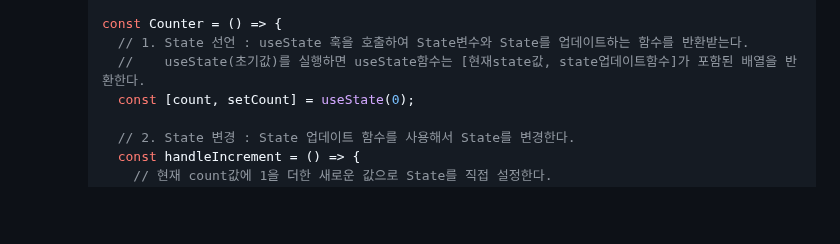
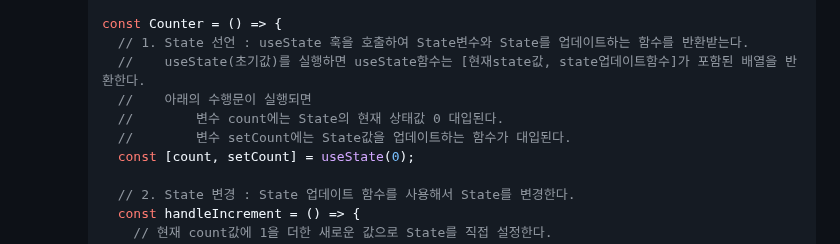
Before and after one commit to eungsu/spring-boot-apps, a Markdown page: app1-frontend-react/doc/3-리액트핵심.md, the part around the change. Drawn GitHub-style; blank space fills up the shorter version.

```diff
--- a/app1-frontend-react/doc/3-리액트핵심.md
+++ b/app1-frontend-react/doc/3-리액트핵심.md
@@ -187,6 +187,9 @@
     const Counter = () => {
       // 1. State 선언 : useState 훅을 호출하여 State변수와 State를 업데이트하는 함수를 반환받는다.
       //    useState(초기값)를 실행하면 useState함수는 [현재state값, state업데이트함수]가 포함된 배열을 반환한다.
+      //    아래의 수행문이 실행되면
+      //        변수 count에는 State의 현재 상태값 0 대입된다.
+      //        변수 setCount에는 State값을 업데이트하는 함수가 대입된다.
       const [count, setCount] = useState(0);
 
       // 2. State 변경 : State 업데이트 함수를 사용해서 State를 변경한다.
```
